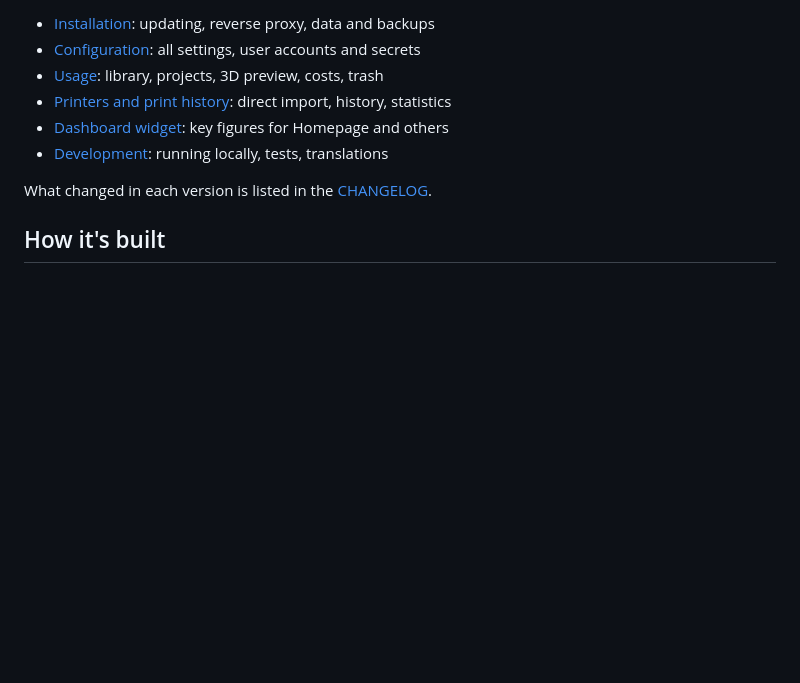
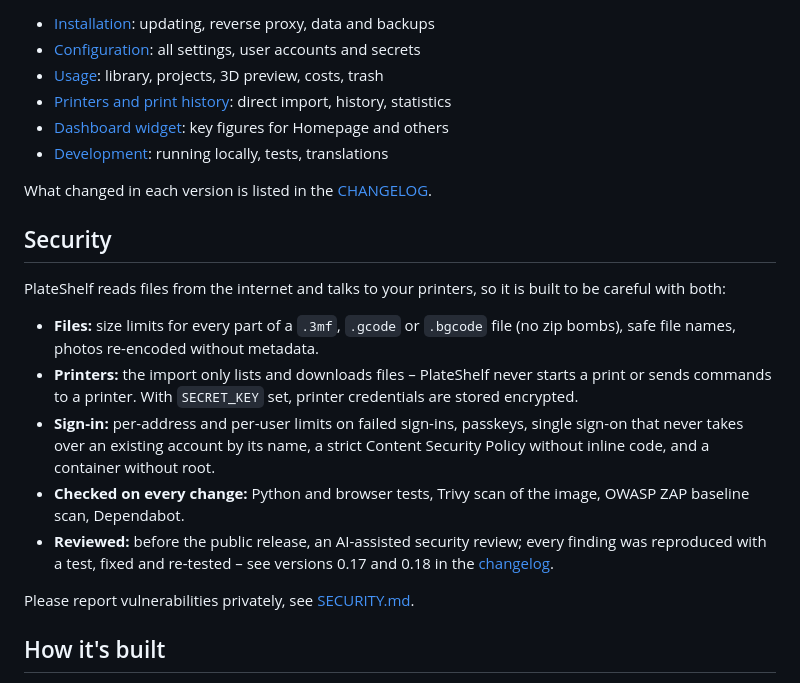
Before and after one commit to Schnuecks/plateshelf, a Markdown page: README.md, the part around one of its changes. GitHub-like rendering; blank space fills up the shorter version.

```diff
--- a/README.md
+++ b/README.md
@@ -76,6 +78,26 @@ Open `http://<server>:8000` and create the admin account; the setup code is in t
 
 What changed in each version is listed in the [CHANGELOG](CHANGELOG.md).
 
+## Security
+
+PlateShelf reads files from the internet and talks to your printers, so it is built to be
+careful with both:
+
+- **Files:** size limits for every part of a `.3mf`, `.gcode` or `.bgcode` file (no zip bombs),
+  safe file names, photos re-encoded without metadata.
+- **Printers:** the import only lists and downloads files – PlateShelf never starts a print or
+  sends commands to a printer. With `SECRET_KEY` set, printer credentials are stored encrypted.
+- **Sign-in:** per-address and per-user limits on failed sign-ins, passkeys, single sign-on that
+  never takes over an existing account by its name, a strict Content Security Policy without
+  inline code, and a container without root.
+- **Checked on every change:** Python and browser tests, Trivy scan of the image, OWASP ZAP
+  baseline scan, Dependabot.
+- **Reviewed:** before the public release, an AI-assisted security review; every finding was
+  reproduced with a test, fixed and re-tested – see versions 0.17 and 0.18 in the
+  [changelog](CHANGELOG.md).
+
+Please report vulnerabilities privately, see [SECURITY.md](SECURITY.md).
+
 ## How it's built
 
 PlateShelf is developed with the help of an AI coding assistant. I define the features and
```
Also changed, not shown: other parts of README.md (+2 -0 lines).
